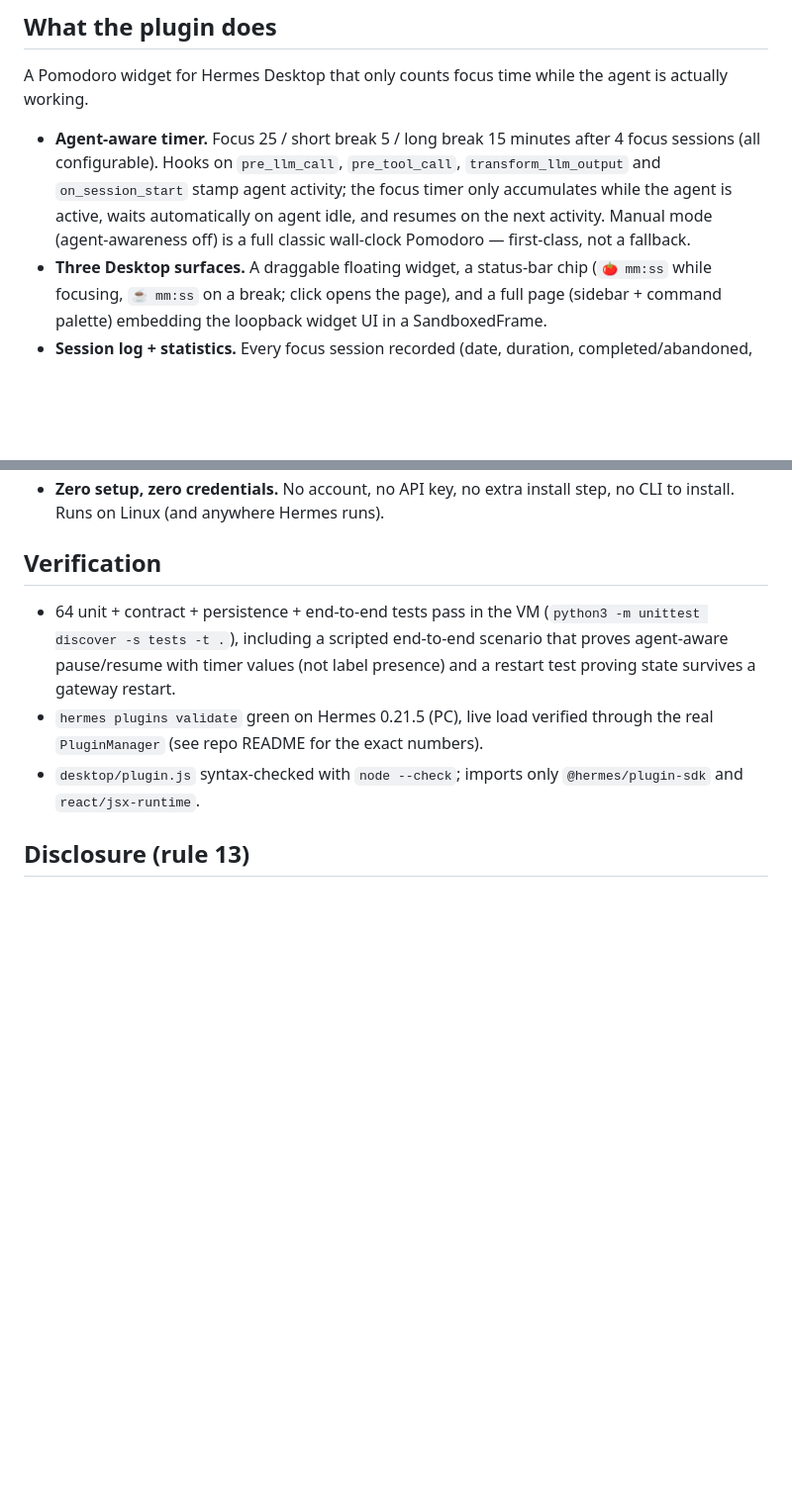
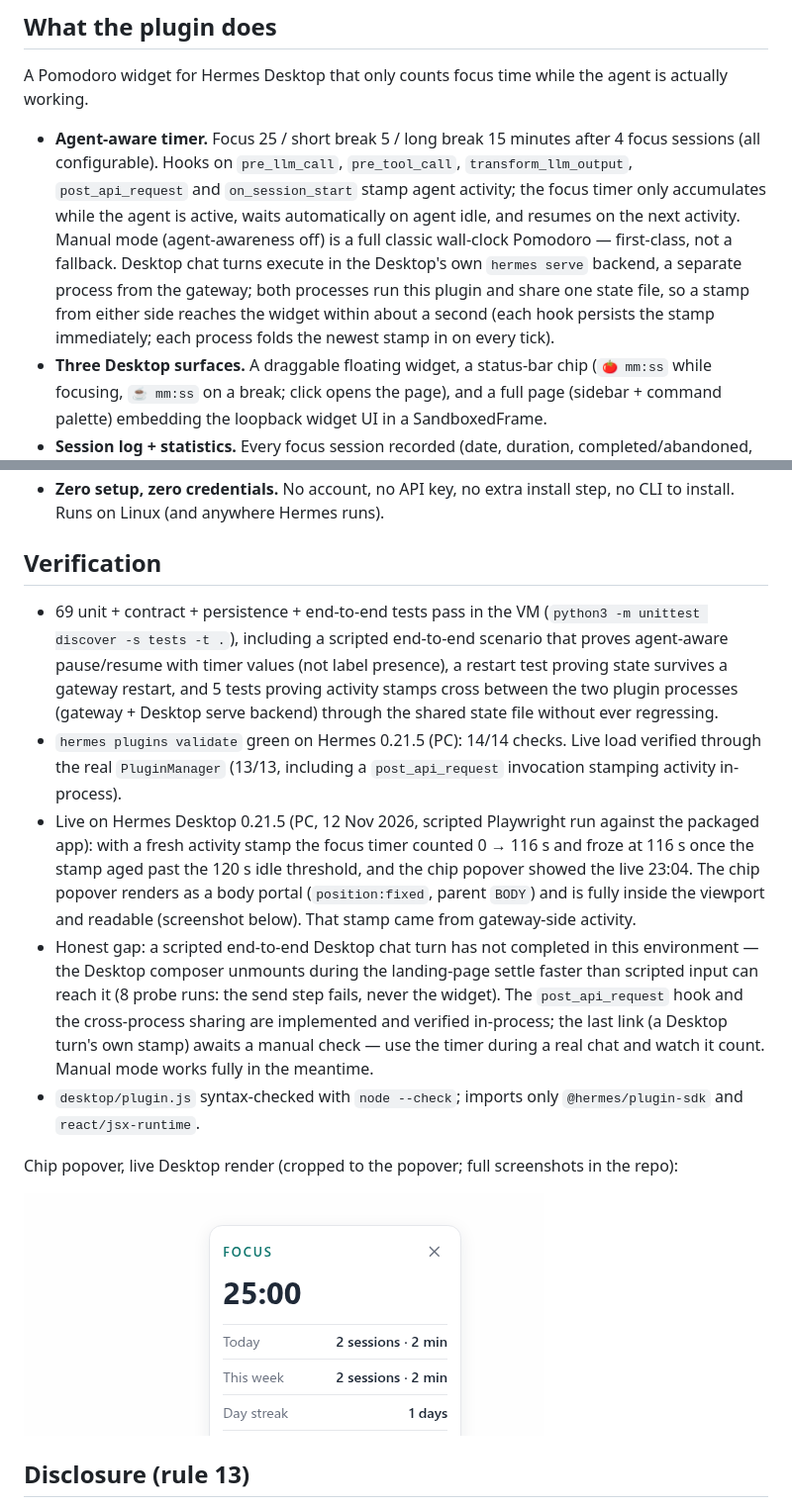
Before and after one commit to elianjuan-g/hermes-focus-widget, a Markdown page: catalog/PR-body.md, 2 parts joined by grey strips. Shown at 99% size. GitHub-like rendering; pictures changed too: docs/screenshots/_chip-popover.png (added); blank space fills up the shorter version.

```diff
--- a/catalog/PR-body.md
+++ b/catalog/PR-body.md
@@ -13,7 +13,7 @@ tier: community
 
 A Pomodoro widget for Hermes Desktop that only counts focus time while the agent is actually working.
 
-- **Agent-aware timer.** Focus 25 / short break 5 / long break 15 minutes after 4 focus sessions (all configurable). Hooks on `pre_llm_call`, `pre_tool_call`, `transform_llm_output` and `on_session_start` stamp agent activity; the focus timer only accumulates while the agent is active, waits automatically on agent idle, and resumes on the next activity. Manual mode (agent-awareness off) is a full classic wall-clock Pomodoro — first-class, not a fallback.
+- **Agent-aware timer.** Focus 25 / short break 5 / long break 15 minutes after 4 focus sessions (all configurable). Hooks on `pre_llm_call`, `pre_tool_call`, `transform_llm_output`, `post_api_request` and `on_session_start` stamp agent activity; the focus timer only accumulates while the agent is active, waits automatically on agent idle, and resumes on the next activity. Manual mode (agent-awareness off) is a full classic wall-clock Pomodoro — first-class, not a fallback. Desktop chat turns execute in the Desktop's own `hermes serve` backend, a separate process from the gateway; both processes run this plugin and share one state file, so a stamp from either side reaches the widget within about a second (each hook persists the stamp immediately; each process folds the newest stamp in on every tick).
 - **Three Desktop surfaces.** A draggable floating widget, a status-bar chip (`🍅 mm:ss` while focusing, `☕ mm:ss` on a break; click opens the page), and a full page (sidebar + command palette) embedding the loopback widget UI in a SandboxedFrame.
 - **Session log + statistics.** Every focus session recorded (date, duration, completed/abandoned, mode); today / this week totals and a day streak. State in local JSON, written atomically, survives gateway restarts.
 - **Slash command.** `/pomodoro start | pause | resume | stop | status | stats | reset`; the `focus_timer` tool exposes the same actions to the agent.
@@ -21,9 +21,15 @@ A Pomodoro widget for Hermes Desktop that only counts focus time while the agent
 
 ## Verification
 
-- 64 unit + contract + persistence + end-to-end tests pass in the VM (`python3 -m unittest discover -s tests -t .`), including a scripted end-to-end scenario that proves agent-aware pause/resume with timer values (not label presence) and a restart test proving state survives a gateway restart.
-- `hermes plugins validate` green on Hermes 0.21.5 (PC), live load verified through the real `PluginManager` (see repo README for the exact numbers).
+- 69 unit + contract + persistence + end-to-end tests pass in the VM (`python3 -m unittest discover -s tests -t .`), including a scripted end-to-end scenario that proves agent-aware pause/resume with timer values (not label presence), a restart test proving state survives a gateway restart, and 5 tests proving activity stamps cross between the two plugin processes (gateway + Desktop serve backend) through the shared state file without ever regressing.
+- `hermes plugins validate` green on Hermes 0.21.5 (PC): 14/14 checks. Live load verified through the real `PluginManager` (13/13, including a `post_api_request` invocation stamping activity in-process).
+- Live on Hermes Desktop 0.21.5 (PC, 12 Nov 2026, scripted Playwright run against the packaged app): with a fresh activity stamp the focus timer counted 0 → 116 s and froze at 116 s once the stamp aged past the 120 s idle threshold, and the chip popover showed the live 23:04. The chip popover renders as a body portal (`position:fixed`, parent `BODY`) and is fully inside the viewport and readable (screenshot below). That stamp came from gateway-side activity.
+- Honest gap: a scripted end-to-end Desktop chat turn has not completed in this environment — the Desktop composer unmounts during the landing-page settle faster than scripted input can reach it (8 probe runs: the send step fails, never the widget). The `post_api_request` hook and the cross-process sharing are implemented and verified in-process; the last link (a Desktop turn's own stamp) awaits a manual check — use the timer during a real chat and watch it count. Manual mode works fully in the meantime.
 - `desktop/plugin.js` syntax-checked with `node --check`; imports only `@hermes/plugin-sdk` and `react/jsx-runtime`.
+
+Chip popover, live Desktop render (cropped to the popover; full screenshots in the repo):
+
+![Chip popover — live render](https://raw.githubusercontent.com/elianjuan-g/hermes-focus-widget/1b6bdcf7330539a69a23733a545dabe7025dcf37/docs/screenshots/_chip-popover.png)
 
 ## Disclosure (rule 13)
 
```
Also changed, not shown: CHANGELOG.md (+8 -2 lines), README.md (+8 -3 lines), 8 other files.
